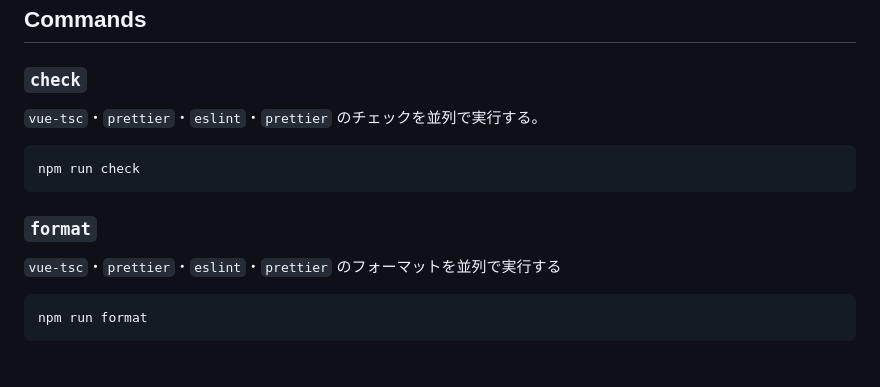
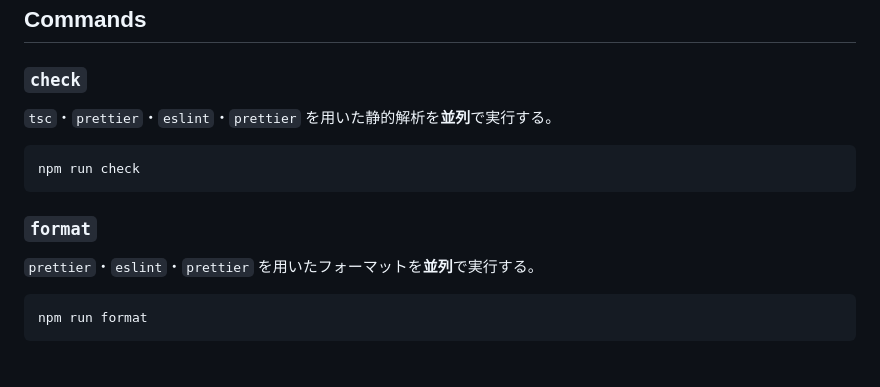
Before and after one commit to junpei-8/ts-laws, a Markdown page: react/README.md, the part around the change. Drawn GitHub-style.

````diff
--- a/react/README.md
+++ b/react/README.md
@@ -139,7 +139,7 @@ npm i -D typescript @types/react @types/react-dom
 
 ### `check`
 
-`vue-tsc`・`prettier`・`eslint`・`prettier` のチェックを並列で実行する。
+`tsc`・`prettier`・`eslint`・`prettier` を用いた静的解析を**並列**で実行する。
 
 ```bash
 npm run check
@@ -147,7 +147,7 @@ npm run check
 
 ### `format`
 
-`vue-tsc`・`prettier`・`eslint`・`prettier` のフォーマットを並列で実行する
+`prettier`・`eslint`・`prettier` を用いたフォーマットを**並列**で実行する。
 
 ```bash
 npm run format
````
Also changed, not shown: vue/README.md (+2 -2 lines).
